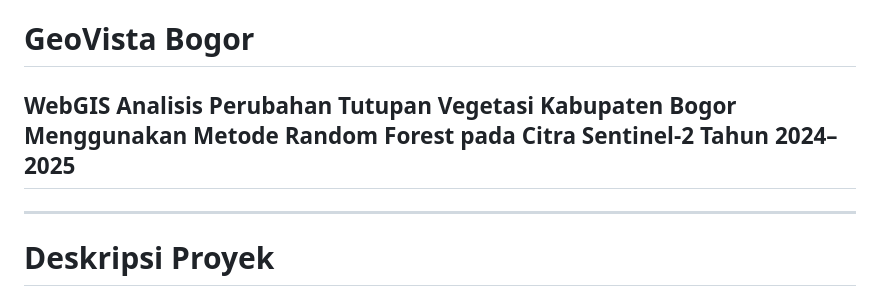
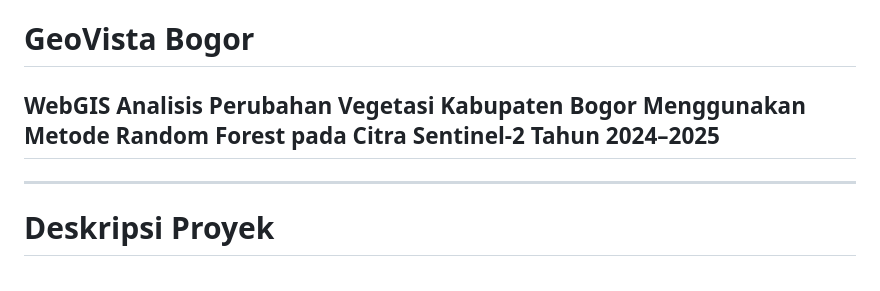
Before and after one commit to destaarahayu/uas_bogor_vegetasi, a Markdown page: README.md, the part around the change. Drawn GitHub-style.

```diff
--- a/README.md
+++ b/README.md
@@ -1,6 +1,6 @@
 # GeoVista Bogor
 
-## WebGIS Analisis Perubahan Tutupan Vegetasi Kabupaten Bogor Menggunakan Metode Random Forest pada Citra Sentinel-2 Tahun 2024–2025
+## WebGIS Analisis Perubahan Vegetasi Kabupaten Bogor Menggunakan Metode Random Forest pada Citra Sentinel-2 Tahun 2024–2025
 
 ---
 
```
